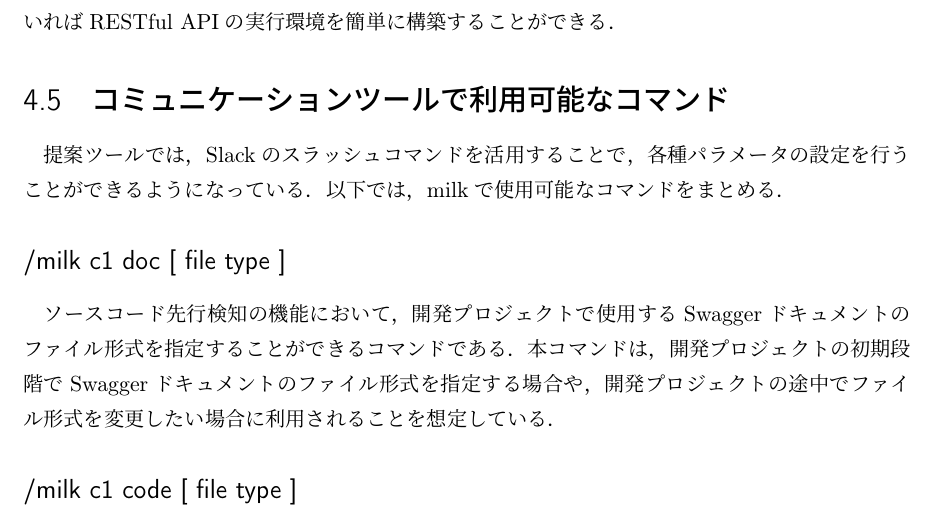
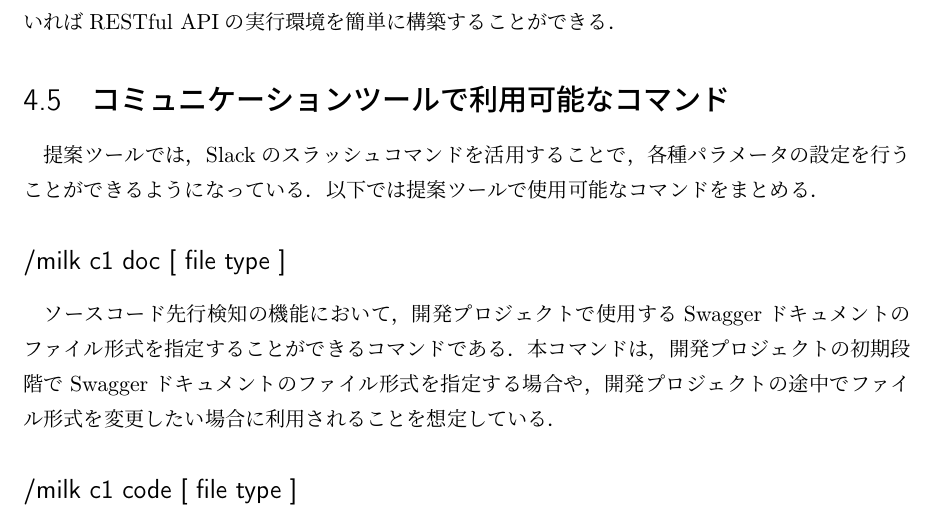
Before and after one commit to zsp2088dev/last-thesis, a LaTeX document (main.tex, which reads contents/04_chapter.tex): part of page 18 of 43, cut so that both start at the same text. Compiled offline with upLaTeX and dvipdfmx.

Commit message:
[modify]milk→提案ツールに修正

```diff
--- a/contents/04_chapter.tex
+++ b/contents/04_chapter.tex
@@ -127,7 +127,7 @@ CI/CDツールの設定ファイルには，プッシュ時に提案ツールを
 
 \section{コミュニケーションツールで利用可能なコマンド}
 提案ツールでは，Slackのスラッシュコマンドを活用することで，各種パラメータの設定を行うことができるようになっている．
-以下では，milkで使用可能なコマンドをまとめる．
+以下では提案ツールで使用可能なコマンドをまとめる．
 
 \subsection*{/milk c1 doc [ file type ]}
 ソースコード先行検知の機能において，開発プロジェクトで使用するSwaggerドキュメントのファイル形式を指定することができるコマンドである．
```
Also changed, not shown: main.pdf.
